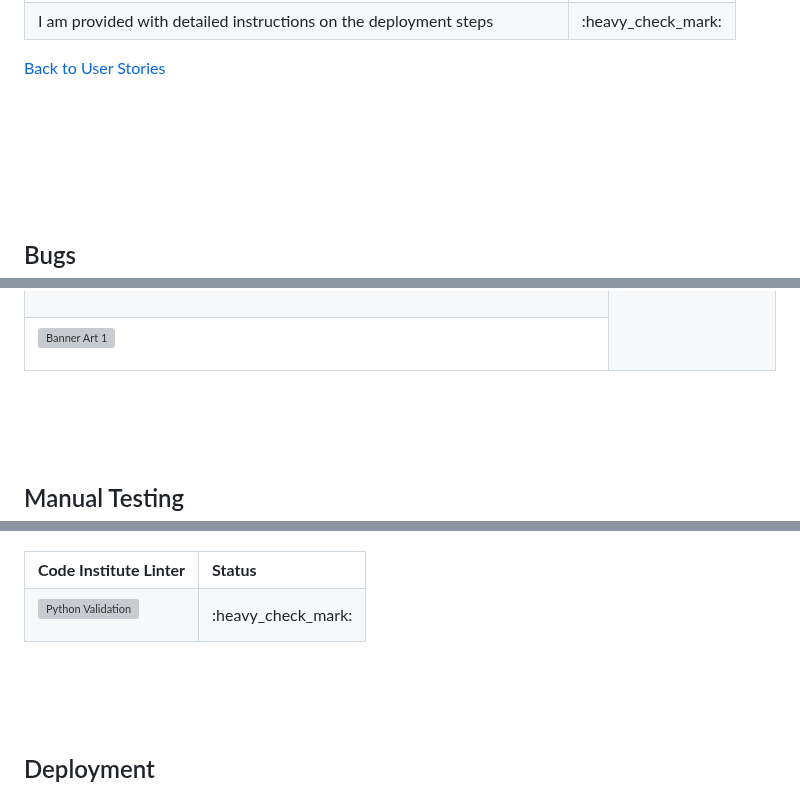
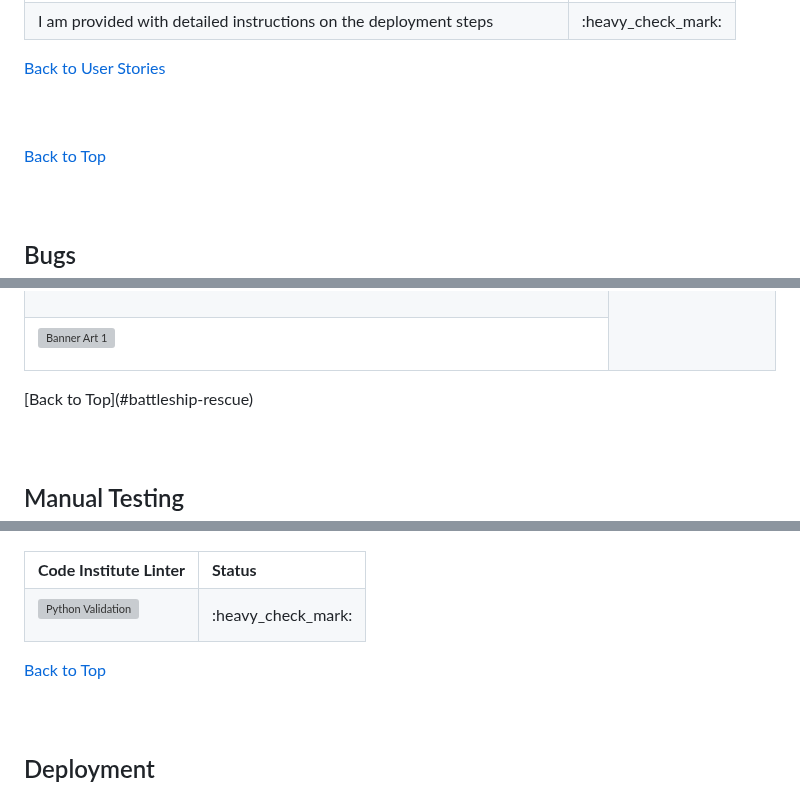
Before and after one commit to Code-Institute-Submissions/DannyGilligan-battleship-rescue, a Markdown page: README.md, 3 parts joined by grey strips. Drawn GitHub-style; folded sections open; grey boxes are pictures that could not be loaded.

```diff
--- a/README.md
+++ b/README.md
@@ -519,6 +525,8 @@ The user stories relating to this MVP version of the game, from the perspective
 
 </details>
 <!-- User Stories section ends here -->
+
+[Back to Top](#battleship-rescue)
 <br>
 <br>
 <br>
@@ -712,7 +720,7 @@ Once I had this information, I was able to amend the user shot variable and the
 </details>
 
 </details>
-
+[Back to Top](#battleship-rescue)
 <br>
 <br>
 <br>
@@ -942,7 +950,7 @@ The python code passed through the [Code Institute Python PEP8 Linter](https://p
 </details>
 
 
-
+[Back to Top](#battleship-rescue)
 <br>
 <br>
 <br>
```
Also changed, not shown: other parts of README.md (+12 -10 lines).
